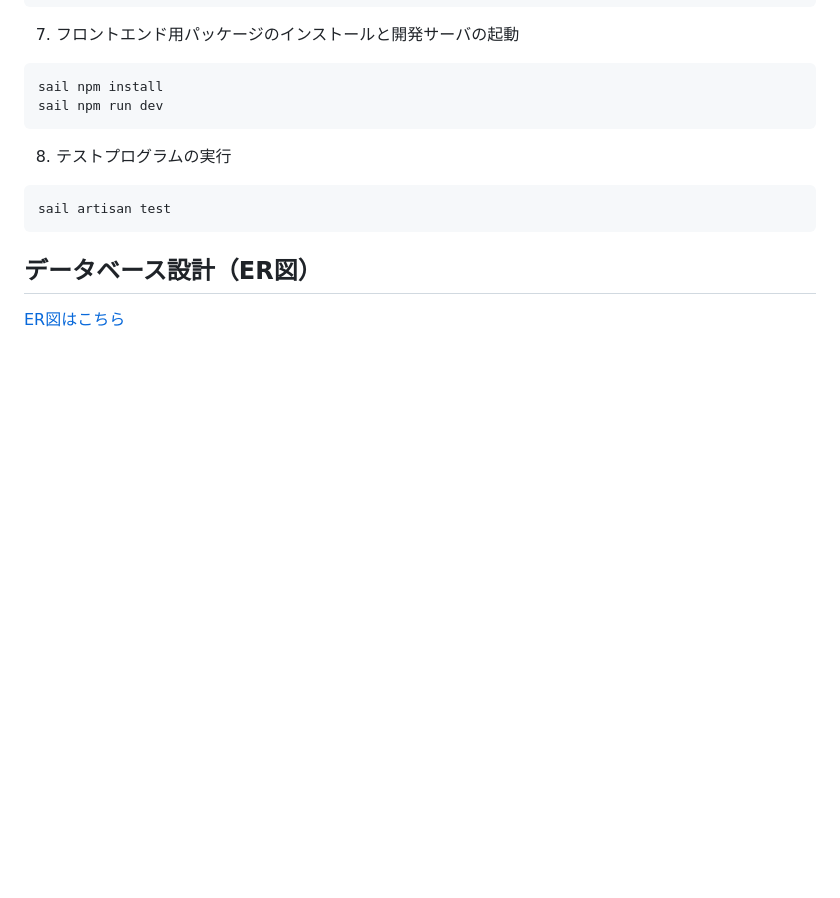
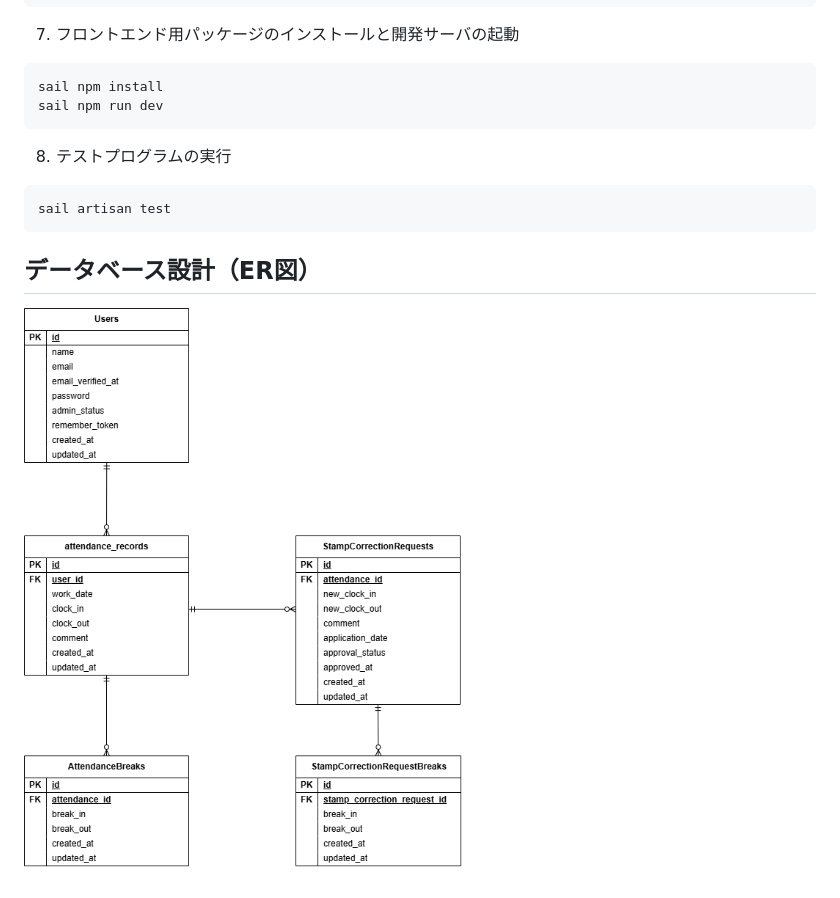
Before and after one commit to kuboyuina0601/attendance-app, a Markdown page: README.md, the part around one of its changes. GitHub-like rendering; pictures changed too: er.drawio.png (added); blank space fills up the shorter version.

Commit message:
fix README and drawio

```diff
--- a/README.md
+++ b/README.md
@@ -114,4 +114,4 @@ sail artisan test
 
 ## データベース設計（ER図）
 
-[ER図はこちら](./er.drawio)
+![ER図はこちら](./er.drawio.png)
```
Also changed, not shown: other parts of README.md (+3 -3 lines), 1 other file.
